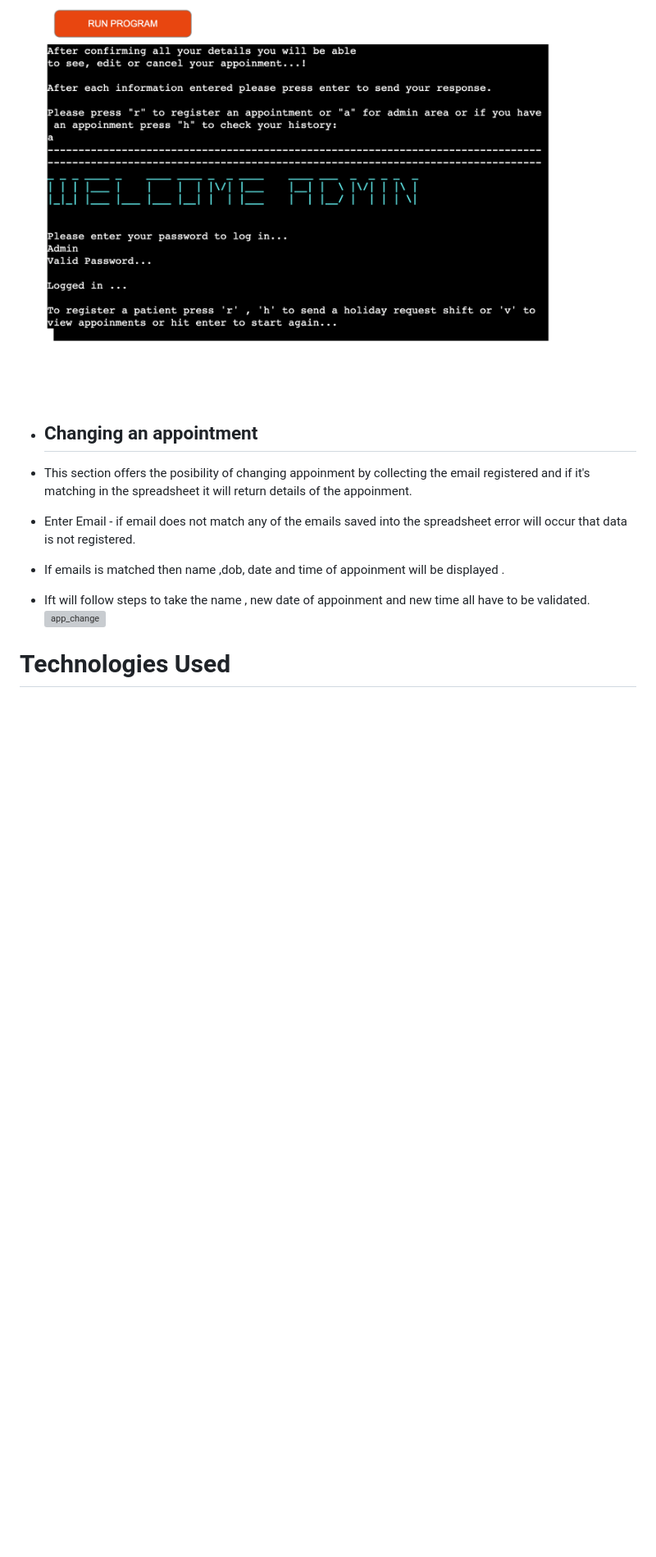
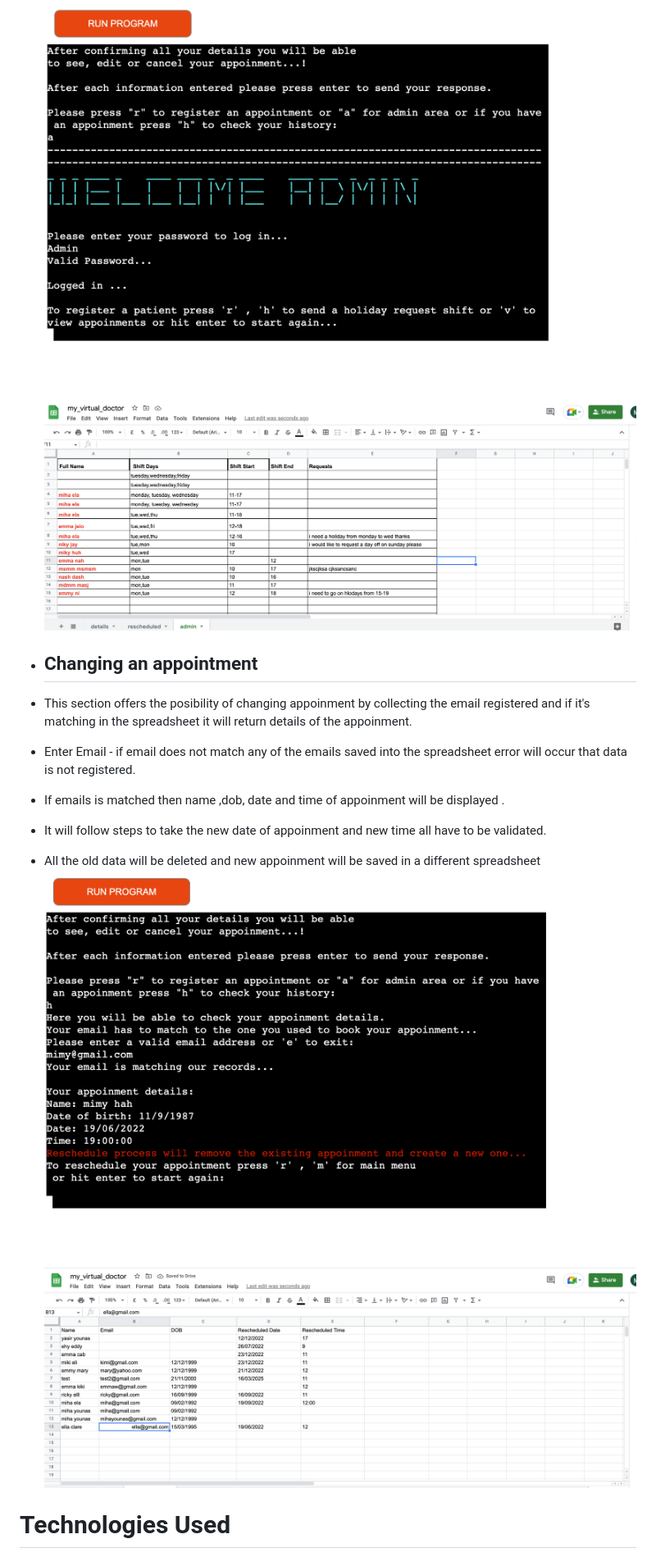
Before and after one commit to mihayounas/milestone-project3-my-virtual-doctor, a Markdown page: README.md, the part around the change printed below. Shown: that part at 82% size. Rendered like a GitHub page; pictures changed too: images/resh-spread.png (added), images/reshh.png (added), images/spread-adm.png (added); blank space fills up the shorter version; grey boxes are pictures that could not be loaded.

Commit message:
Add readme file final changes

```diff
--- a/README.md
+++ b/README.md
@@ -46,13 +48,16 @@ My Virtual Doctor is set up to be easy to use . It contains features that a user
 * Also the time admin works daily which has to also be validated.
 * Message - is a personalised message from admin to the manager ,it can be holiday request,or any other type of message thathas to be seen by superiors, also has to be descriptive enough or will turn an error.
 ![admin_area](/images/admins.png)
+![admin_spreadsheet](/images/spread-adm.png)
 
 * ## Changing an appointment
 * This section offers the posibility of changing appoinment by collecting the email registered and if it's matching in the spreadsheet it will return details of the appoinment.
 * Enter Email - if email does not match any of the emails saved into the spreadsheet error will occur that data is not registered.
 * If emails is matched then name ,dob, date and time of appoinment will be displayed .
-* Ift will follow steps to take the name , new date of appoinment and new time all have to be validated.
-![app_change](/images//dates.png)
+* It will follow steps to take the new date of appoinment and new time all have to be validated.
+* All the old data will be deleted and new appoinment will be saved in a different spreadsheet
+![app_change](/images/reshh.png)
+![rescheduled-app](/images/resh-spread.png)
 
 # Technologies Used
 * Please note that this project is made from a Template from Code Institute and there are aditional languages used only for the purpose of properly running the mock terminal to demostrate this specific project.
```
Also changed, not shown: other parts of README.md (+24 -0 lines), images/lighthouse.png (added), images/user-spread.png (added).
